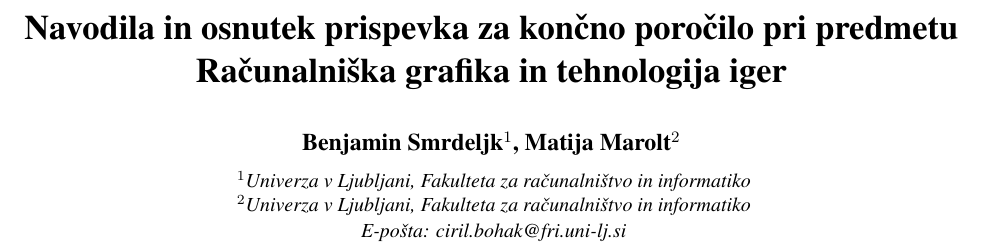
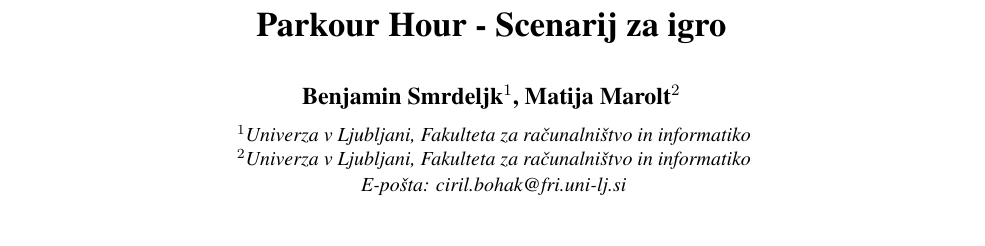
Before and after one commit to benja8151/rgti_scenarij, a LaTeX paper (rgti.tex): part of page 1 of 2, cut at the place of the change, the shorter picture padded with empty space. Compiled offline with pdfLaTeX.

Commit message:
changed title

```diff
--- a/rgti.tex
+++ b/rgti.tex
@@ -14,7 +14,7 @@
 \renewcommand*{\footnotesize}{\oldfootnotesize\scriptsize}
 
 \begin{document}
-\title{Navodila in osnutek prispevka za končno poročilo pri predmetu Računalniška grafika in tehnologija iger}
+\title{Parkour Hour - Scenarij za igro}
 
 \author{Benjamin Smrdeljk$^{1}$, Matija Marolt$^{2}$} % use ^1, ^2 for author(s) from different institutions
 
```
